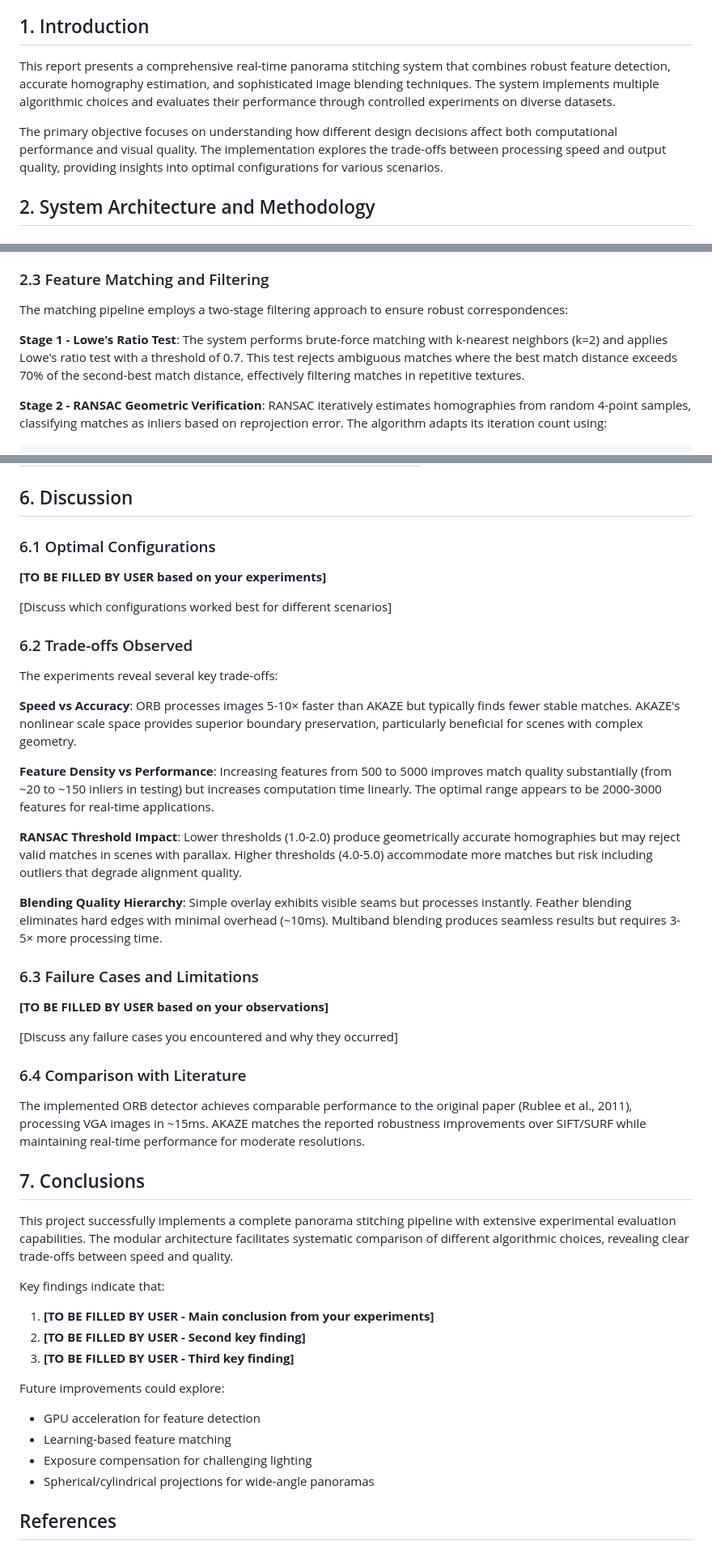
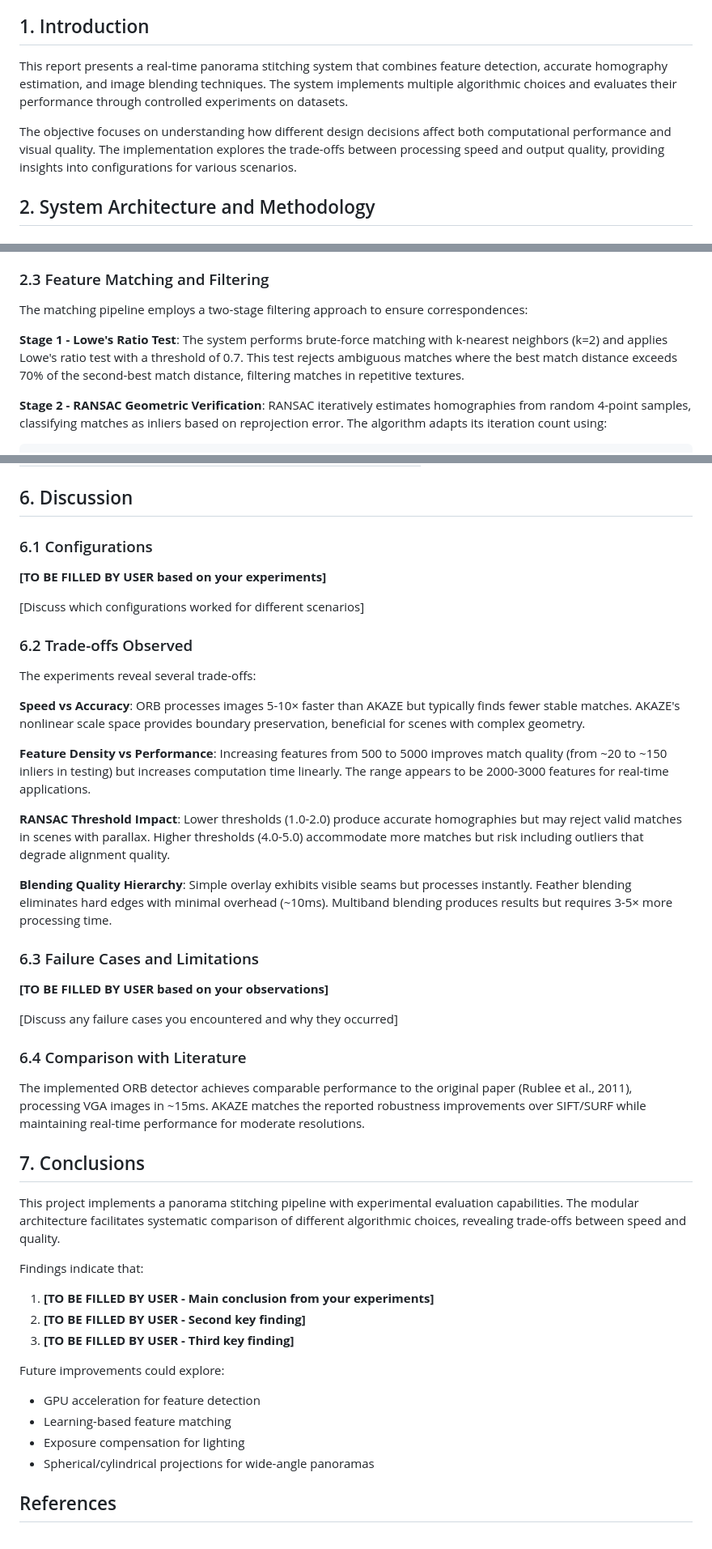
Before and after one commit to kevinphangh/panorama-stitching, a Markdown page: docs/REPORT.md, 3 parts joined by grey strips. Shown at 81% size. Drawn GitHub-style.

```diff
--- a/docs/REPORT.md
+++ b/docs/REPORT.md
@@ -6,9 +6,9 @@
 
 ## 1. Introduction
 
-This report presents a comprehensive real-time panorama stitching system that combines robust feature detection, accurate homography estimation, and sophisticated image blending techniques. The system implements multiple algorithmic choices and evaluates their performance through controlled experiments on diverse datasets.
+This report presents a real-time panorama stitching system that combines feature detection, accurate homography estimation, and image blending techniques. The system implements multiple algorithmic choices and evaluates their performance through controlled experiments on datasets.
 
-The primary objective focuses on understanding how different design decisions affect both computational performance and visual quality. The implementation explores the trade-offs between processing speed and output quality, providing insights into optimal configurations for various scenarios.
+The objective focuses on understanding how different design decisions affect both computational performance and visual quality. The implementation explores the trade-offs between processing speed and output quality, providing insights into configurations for various scenarios.
 
 ## 2. System Architecture and Methodology
 
@@ -34,9 +34,9 @@ Both detectors implement adaptive feature scaling based on image dimensions. Whe
 
 ### 2.3 Feature Matching and Filtering
 
-The matching pipeline employs a two-stage filtering approach to ensure robust correspondences:
+The matching pipeline employs a two-stage filtering approach to ensure correspondences:
 
-**Stage 1 - Lowe's Ratio Test**: The system performs brute-force matching with k-nearest neighbors (k=2) and applies Lowe's ratio test with a threshold of 0.7. This test rejects ambiguous matches where the best match distance exceeds 70% of the second-best match distance, effectively filtering matches in repetitive textures.
+**Stage 1 - Lowe's Ratio Test**: The system performs brute-force matching with k-nearest neighbors (k=2) and applies Lowe's ratio test with a threshold of 0.7. This test rejects ambiguous matches where the best match distance exceeds 70% of the second-best match distance, filtering matches in repetitive textures.
 
 **Stage 2 - RANSAC Geometric Verification**: RANSAC iteratively estimates homographies from random 4-point samples, classifying matches as inliers based on reprojection error. The algorithm adapts its iteration count using:
 
@@ -165,23 +165,23 @@ All experiments run on:
 
 ## 6. Discussion
 
-### 6.1 Optimal Configurations
+### 6.1 Configurations
 
 **[TO BE FILLED BY USER based on your experiments]**
 
-[Discuss which configurations worked best for different scenarios]
+[Discuss which configurations worked for different scenarios]
 
 ### 6.2 Trade-offs Observed
 
-The experiments reveal several key trade-offs:
+The experiments reveal several trade-offs:
 
-**Speed vs Accuracy**: ORB processes images 5-10× faster than AKAZE but typically finds fewer stable matches. AKAZE's nonlinear scale space provides superior boundary preservation, particularly beneficial for scenes with complex geometry.
+**Speed vs Accuracy**: ORB processes images 5-10× faster than AKAZE but typically finds fewer stable matches. AKAZE's nonlinear scale space provides boundary preservation, beneficial for scenes with complex geometry.
 
-**Feature Density vs Performance**: Increasing features from 500 to 5000 improves match quality substantially (from ~20 to ~150 inliers in testing) but increases computation time linearly. The optimal range appears to be 2000-3000 features for real-time applications.
+**Feature Density vs Performance**: Increasing features from 500 to 5000 improves match quality (from ~20 to ~150 inliers in testing) but increases computation time linearly. The range appears to be 2000-3000 features for real-time applications.
 
-**RANSAC Threshold Impact**: Lower thresholds (1.0-2.0) produce geometrically accurate homographies but may reject valid matches in scenes with parallax. Higher thresholds (4.0-5.0) accommodate more matches but risk including outliers that degrade alignment quality.
+**RANSAC Threshold Impact**: Lower thresholds (1.0-2.0) produce accurate homographies but may reject valid matches in scenes with parallax. Higher thresholds (4.0-5.0) accommodate more matches but risk including outliers that degrade alignment quality.
 
-**Blending Quality Hierarchy**: Simple overlay exhibits visible seams but processes instantly. Feather blending eliminates hard edges with minimal overhead (~10ms). Multiband blending produces seamless results but requires 3-5× more processing time.
+**Blending Quality Hierarchy**: Simple overlay exhibits visible seams but processes instantly. Feather blending eliminates hard edges with minimal overhead (~10ms). Multiband blending produces results but requires 3-5× more processing time.
 
 ### 6.3 Failure Cases and Limitations
 
@@ -195,9 +195,9 @@ The implemented ORB detector achieves comparable performance to the original pap
 
 ## 7. Conclusions
 
-This project successfully implements a complete panorama stitching pipeline with extensive experimental evaluation capabilities. The modular architecture facilitates systematic comparison of different algorithmic choices, revealing clear trade-offs between speed and quality.
+This project implements a panorama stitching pipeline with experimental evaluation capabilities. The modular architecture facilitates systematic comparison of different algorithmic choices, revealing trade-offs between speed and quality.
 
-Key findings indicate that:
+Findings indicate that:
 1. **[TO BE FILLED BY USER - Main conclusion from your experiments]**
 2. **[TO BE FILLED BY USER - Second key finding]**
 3. **[TO BE FILLED BY USER - Third key finding]**
@@ -205,7 +205,7 @@ Key findings indicate that:
 Future improvements could explore:
 - GPU acceleration for feature detection
 - Learning-based feature matching
-- Exposure compensation for challenging lighting
+- Exposure compensation for lighting
 - Spherical/cylindrical projections for wide-angle panoramas
 
 ## References
```
Also changed, not shown: other parts of docs/REPORT.md (+6 -6 lines), README.md (+14 -14 lines), docs/EXPERIMENT_GUIDE.md (+3 -3 lines).
